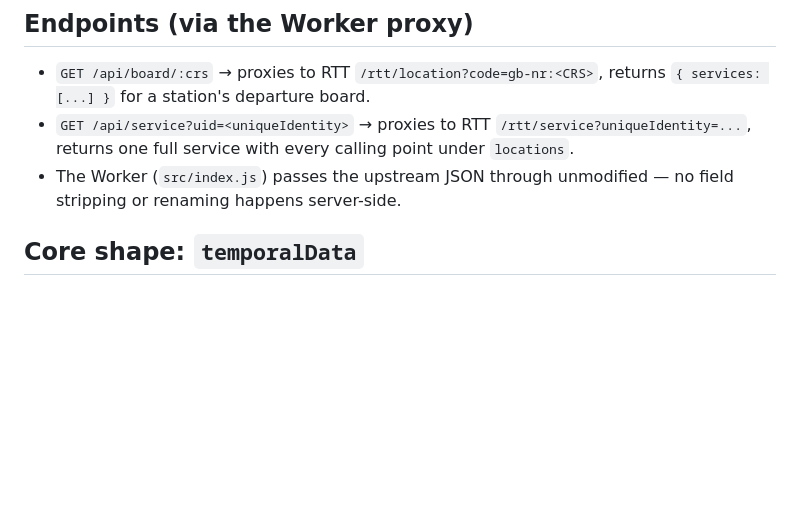
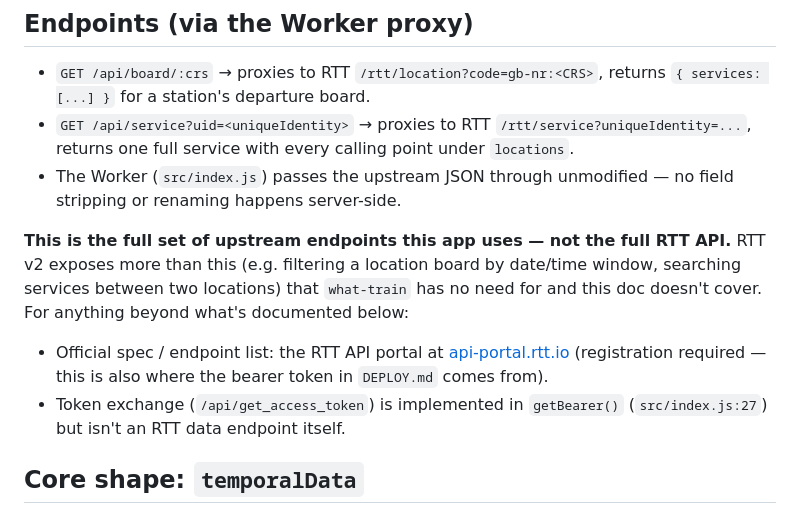
Before and after one commit to ocoomber/what-train, a Markdown page: docs/rtt-api-schema.md, the part around the change. Rendered like a GitHub page; blank space fills up the shorter version.

Commit message:
Note doc only covers the two endpoints this app uses, link to RTT API portal

```diff
--- a/docs/rtt-api-schema.md
+++ b/docs/rtt-api-schema.md
@@ -21,6 +21,17 @@ burning a request. It is **not** loaded by default — open it on demand.
   calling point under `locations`.
 - The Worker (`src/index.js`) passes the upstream JSON through unmodified —
   no field stripping or renaming happens server-side.
+
+**This is the full set of upstream endpoints this app uses — not the full
+RTT API.** RTT v2 exposes more than this (e.g. filtering a location board by
+date/time window, searching services between two locations) that `what-train`
+has no need for and this doc doesn't cover. For anything beyond what's
+documented below:
+- Official spec / endpoint list: the RTT API portal at
+  [api-portal.rtt.io](https://api-portal.rtt.io/) (registration required —
+  this is also where the bearer token in `DEPLOY.md` comes from).
+- Token exchange (`/api/get_access_token`) is implemented in
+  `getBearer()` (`src/index.js:27`) but isn't an RTT data endpoint itself.
 
 ## Core shape: `temporalData`
 
```
